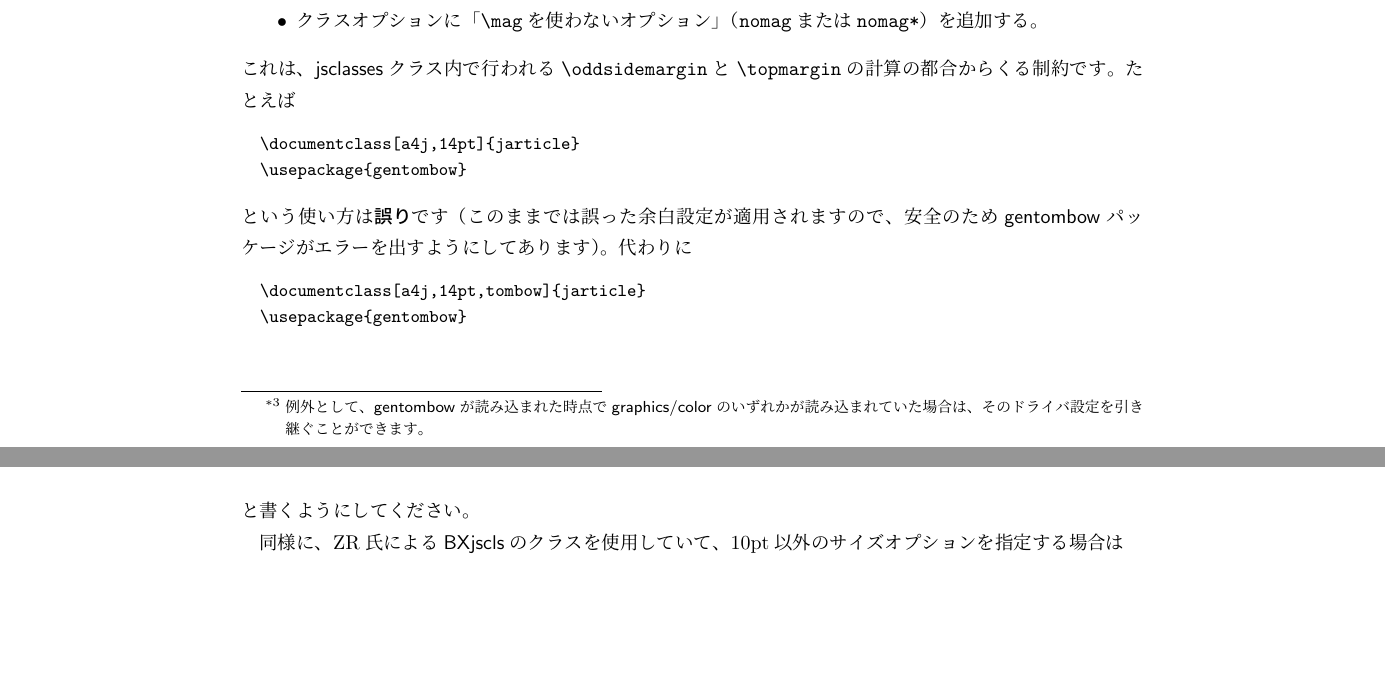
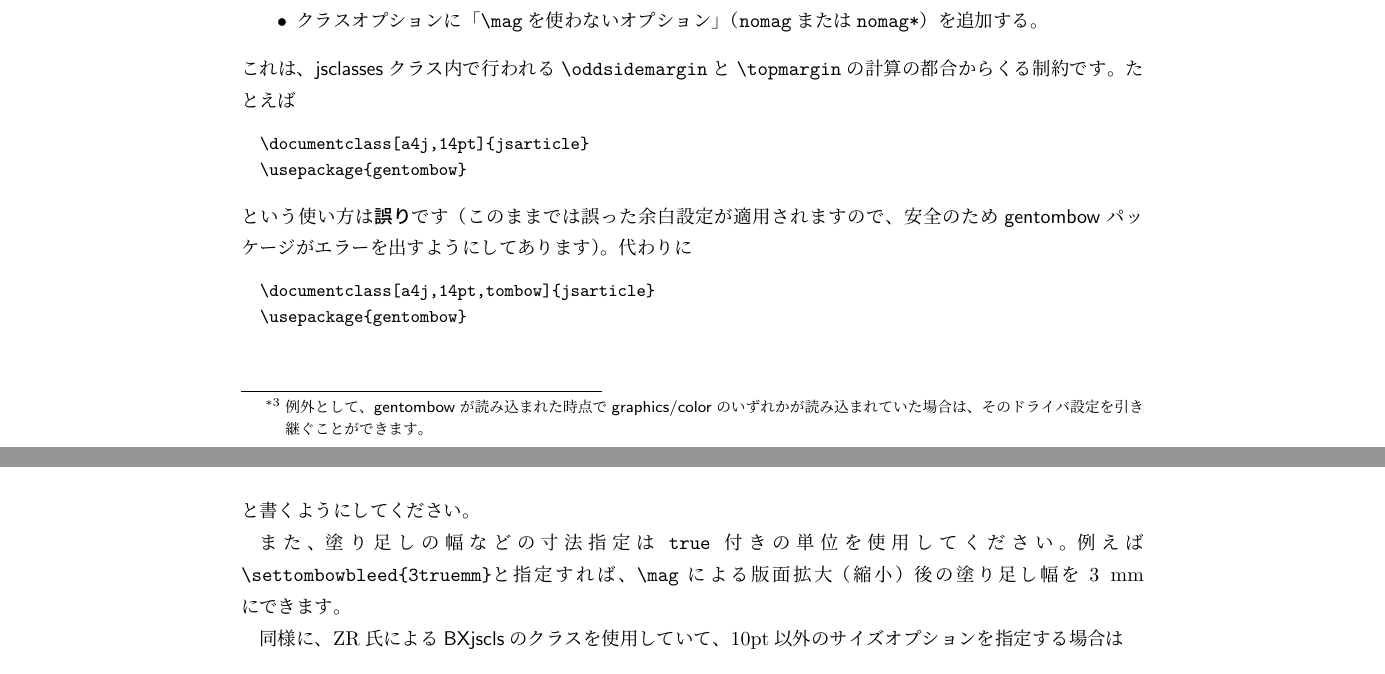
Before and after one commit to aminophen/gentombow, a LaTeX document (gentombow-ja.tex, which reads gentombow.sty): two parts of pages 5 and 6 of 7, joined at a grey line, cut so that both start at the same text, the shorter picture padded with empty space. Compiled offline with pLaTeX and dvipdfmx.

Commit message:
update documents

```diff
--- a/gentombow-ja.tex
+++ b/gentombow-ja.tex
@@ -311,17 +311,22 @@ CMYKの版ごとにトンボを作成する場合や、特色のトンボが必
 これは、\textsf{jsclasses}クラス内で行われる\verb+\oddsidemargin+と
 \verb+\topmargin+の計算の都合からくる制約です。たとえば
 \begin{verbatim}
-  \documentclass[a4j,14pt]{jarticle}
+  \documentclass[a4j,14pt]{jsarticle}
   \usepackage{gentombow}
 \end{verbatim}
 という使い方は\emph{誤り}です（このままでは誤った余白設定が
 適用されますので、安全のため\textsf{gentombow}パッケージ
 がエラーを出すようにしてあります）。代わりに
 \begin{verbatim}
-  \documentclass[a4j,14pt,tombow]{jarticle}
+  \documentclass[a4j,14pt,tombow]{jsarticle}
   \usepackage{gentombow}
 \end{verbatim}
 と書くようにしてください。
+
+また、塗り足しの幅などの寸法指定は\verb+true+付きの単位を
+使用してください。例えば
+\verb+\settombowbleed{3truemm}+と指定すれば、
+\verb+\mag+による版面拡大（縮小）後の塗り足し幅を3~mmにできます。
 
 同様に、ZR氏による\textsf{BXjscls}のクラスを使用していて、10pt以外の
 サイズオプションを指定する場合は
--- a/gentombow.sty
+++ b/gentombow.sty
@@ -8,7 +8,7 @@
 
 \NeedsTeXFormat{LaTeX2e}
 \ProvidesPackage{gentombow}
-    [2018/08/28 v0.9i Generate crop mark 'tombow']
+    [2018/08/30 v0.9j Generate crop mark 'tombow']
 \def\pxgtmb@pkgname{gentombow}
 \@namedef{ver@pxgentombow.sty}{}% fake
 
```
Also changed, not shown: gentombow.tex (+1 -1 lines), gentombow-ja.tex (4 more changed lines).
